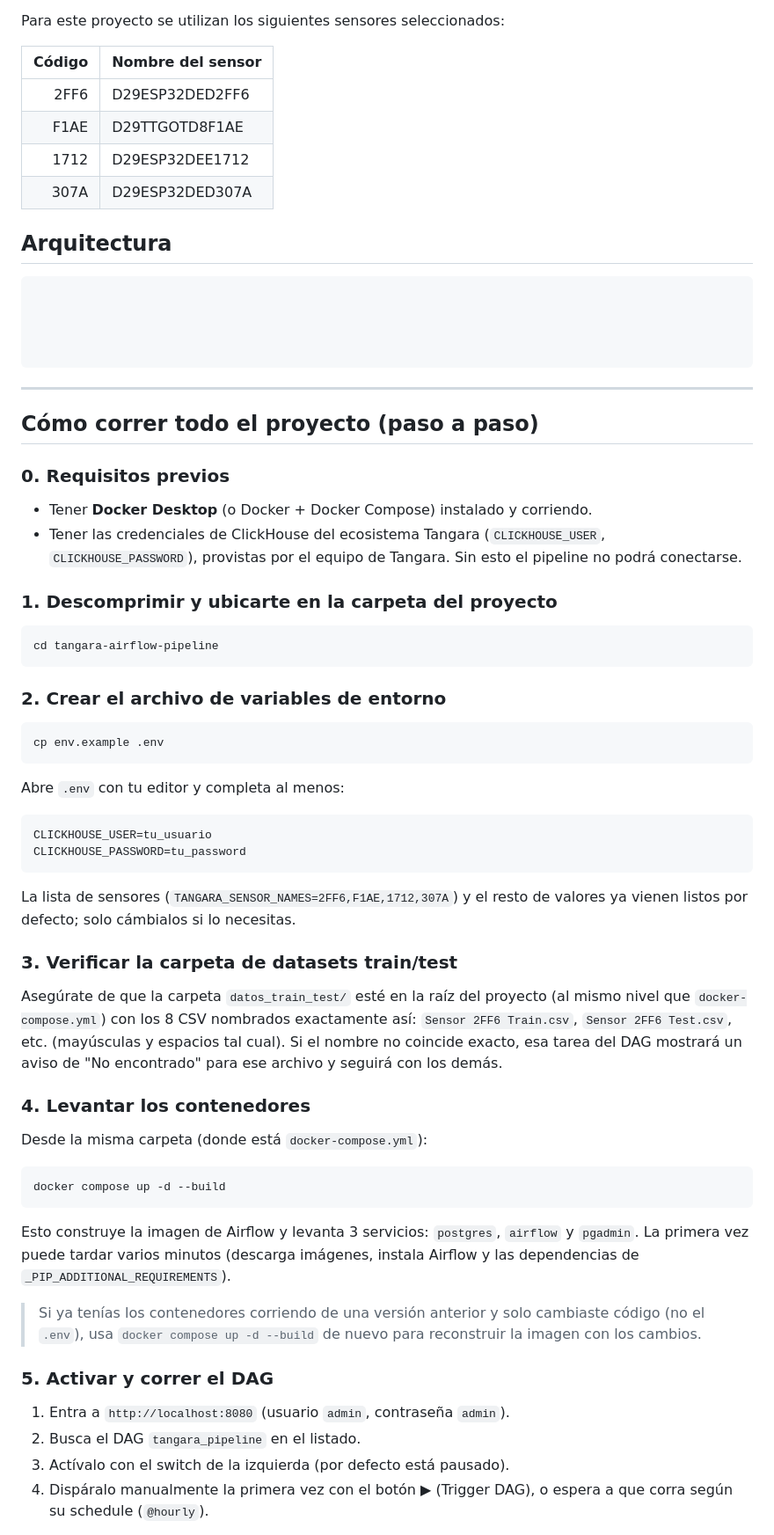
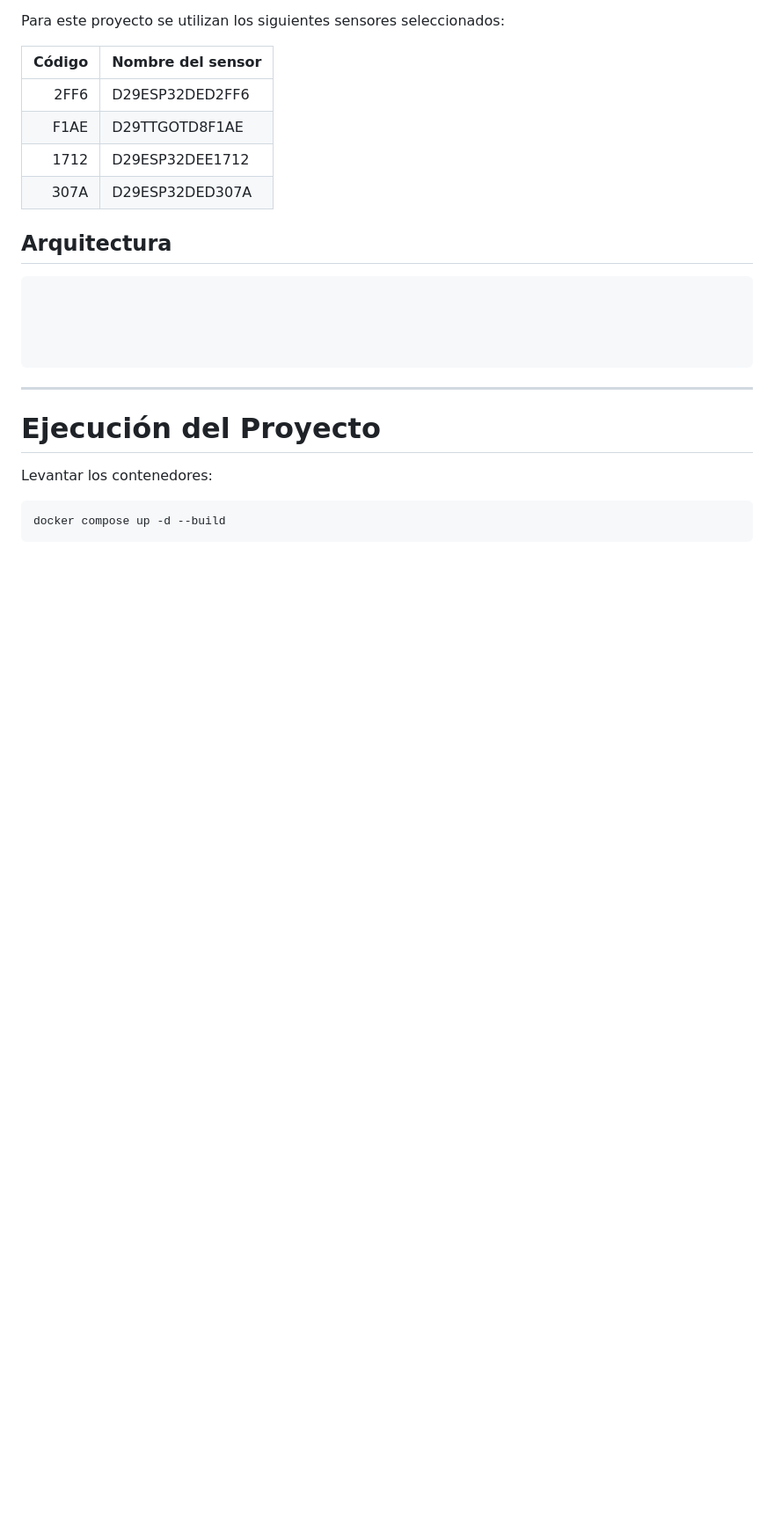
Before and after one commit to JhonnyHur/HACKAT-N-T-NGARA---CALIDAD-DEL-AIRE, a Markdown page: README.md, the part around one of its changes. Shown at 88% size. GitHub-like rendering; blank space fills up the shorter version.

````diff
--- a/README.md
+++ b/README.md
@@ -87,71 +87,11 @@ Para este proyecto se utilizan los siguientes sensores seleccionados:
 
 ---
 
-## Cómo correr todo el proyecto (paso a paso)
+# Ejecución del Proyecto
 
-### 0. Requisitos previos
-
-- Tener **Docker Desktop** (o Docker + Docker Compose) instalado y
-  corriendo.
-- Tener las credenciales de ClickHouse del ecosistema Tangara
-  (`CLICKHOUSE_USER`, `CLICKHOUSE_PASSWORD`), provistas por el equipo
-  de Tangara. Sin esto el pipeline no podrá conectarse.
-
-### 1. Descomprimir y ubicarte en la carpeta del proyecto
-
-```bash
-cd tangara-airflow-pipeline
-```
-
-### 2. Crear el archivo de variables de entorno
-
-```bash
-cp env.example .env
-```
-
-Abre `.env` con tu editor y completa al menos:
-
-```text
-CLICKHOUSE_USER=tu_usuario
-CLICKHOUSE_PASSWORD=tu_password
-```
-
-La lista de sensores (`TANGARA_SENSOR_NAMES=2FF6,F1AE,1712,307A`) y el
-resto de valores ya vienen listos por defecto; solo cámbialos si lo
-necesitas.
-
-### 3. Verificar la carpeta de datasets train/test
-
-Asegúrate de que la carpeta `datos_train_test/` esté en la raíz del
-proyecto (al mismo nivel que `docker-compose.yml`) con los 8 CSV
-nombrados exactamente así: `Sensor 2FF6 Train.csv`,
-`Sensor 2FF6 Test.csv`, etc. (mayúsculas y espacios tal cual). Si el
-nombre no coincide exacto, esa tarea del DAG mostrará un aviso de
-"No encontrado" para ese archivo y seguirá con los demás.
-
-### 4. Levantar los contenedores
-
-Desde la misma carpeta (donde está `docker-compose.yml`):
+Levantar los contenedores:
 
 ```bash
 docker compose up -d --build
 ```
 
-Esto construye la imagen de Airflow y levanta 3 servicios:
-`postgres`, `airflow` y `pgadmin`. La primera vez puede tardar varios
-minutos (descarga imágenes, instala Airflow y las dependencias de
-`_PIP_ADDITIONAL_REQUIREMENTS`).
-
-> Si ya tenías los contenedores corriendo de una versión anterior y
-> solo cambiaste código (no el `.env`), usa
-> `docker compose up -d --build` de nuevo para reconstruir la imagen
-> con los cambios.
-
-### 5. Activar y correr el DAG
-
-1. Entra a `http://localhost:8080` (usuario `admin`, contraseña `admin`).
-2. Busca el DAG `tangara_pipeline` en el listado.
-3. Actívalo con el switch de la izquierda (por defecto está pausado).
-4. Dispáralo manualmente la primera vez con el botón ▶ (Trigger DAG),
-   o espera a que corra según su schedule (`@hourly`).
-
````
Also changed, not shown: other parts of README.md (+132 -35 lines).
